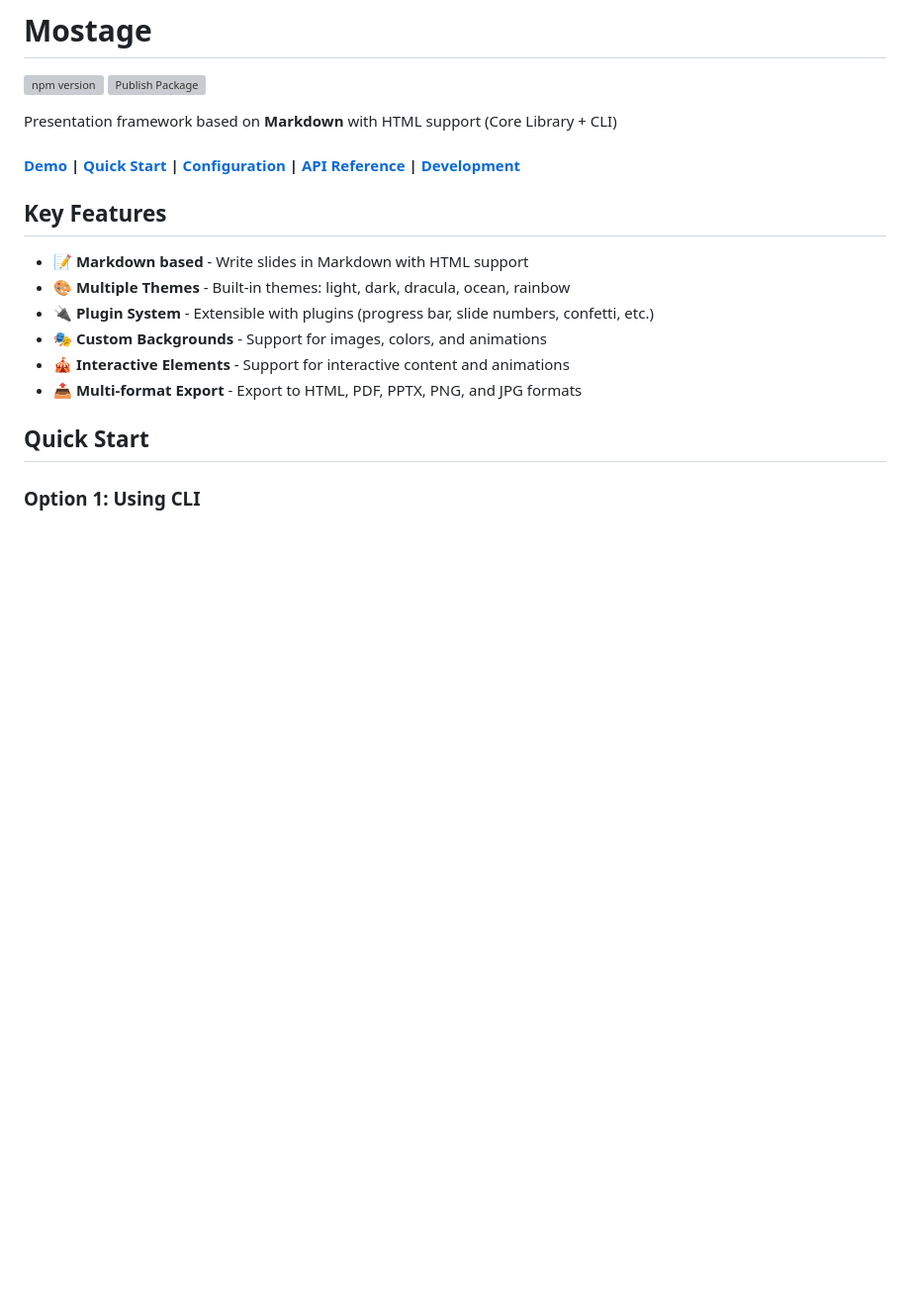
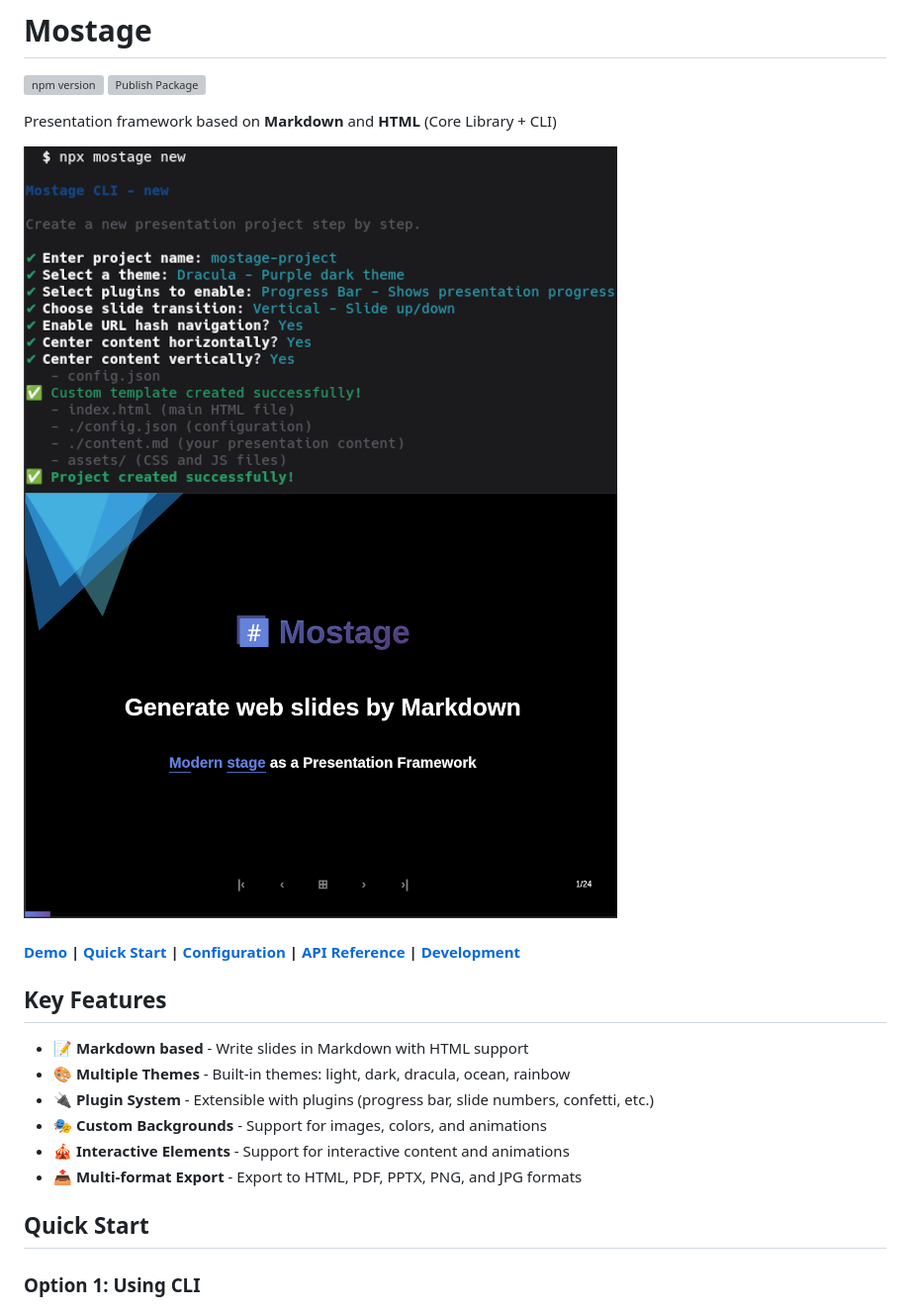
Before and after one commit to mirmousaviii/mostage, a Markdown page: README.md, the part around the change. Shown: that part at 99% size. Rendered like a GitHub page; pictures changed too: docs/cli.png (added), docs/demo.png (added); blank space fills up the shorter version; grey boxes are pictures that could not be loaded.

Commit message:
docs: add screenshots to readme

```diff
--- a/README.md
+++ b/README.md
@@ -3,7 +3,10 @@
 [![npm version](https://img.shields.io/npm/v/mostage.svg)](https://www.npmjs.com/package/mostage)
 [![Publish Package](https://github.com/mirmousaviii/mostage/actions/workflows/publish.yml/badge.svg)](https://github.com/mirmousaviii/mostage/actions/workflows/publish.yml)
 
-Presentation framework based on **Markdown** with HTML support (Core Library + CLI)
+Presentation framework based on **Markdown** and **HTML** (Core Library + CLI)
+
+![CLI](./docs/cli.png)
+![Demo](./docs/demo.png)
 
 #### [Demo](https://mo.js.org) | [Quick Start](#quick-start) | [Configuration](#configuration) | [API Reference](docs/api-reference.md) | [Development](docs/development.md)
 
```
